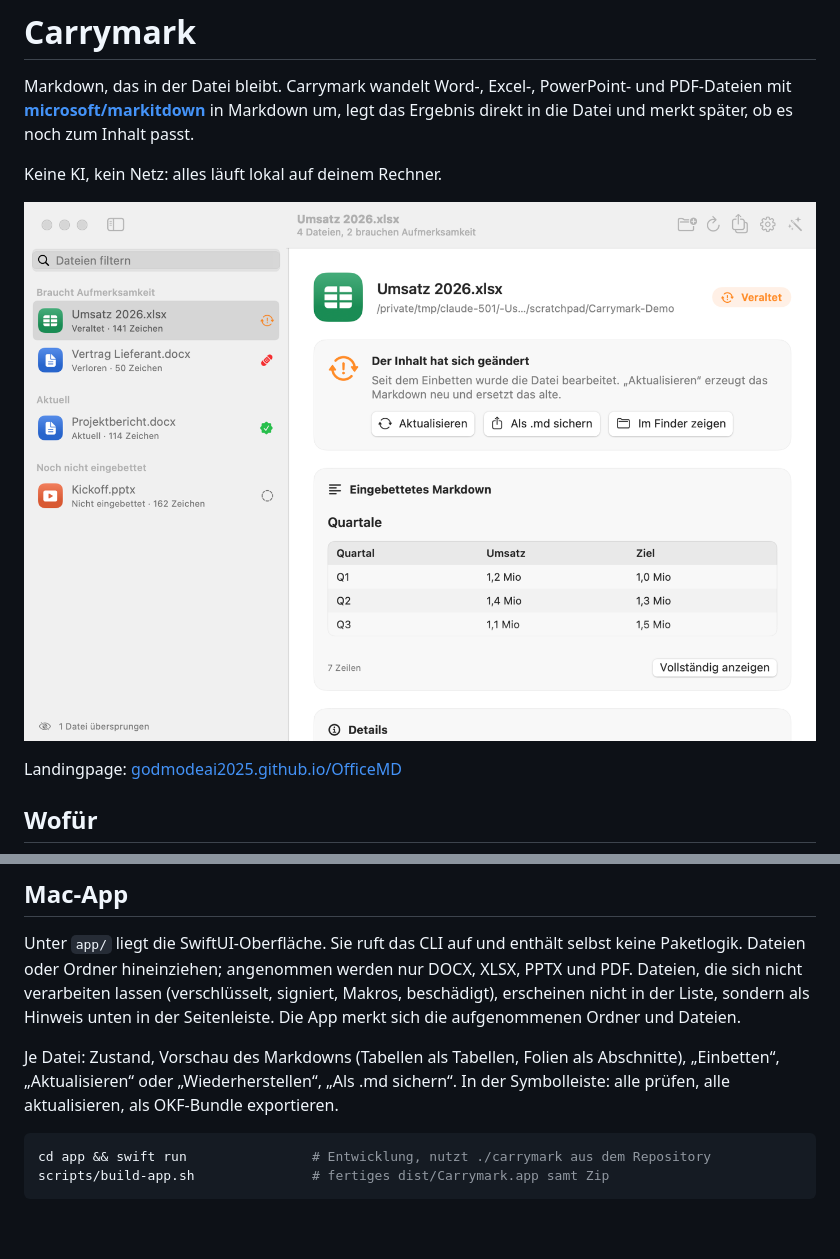
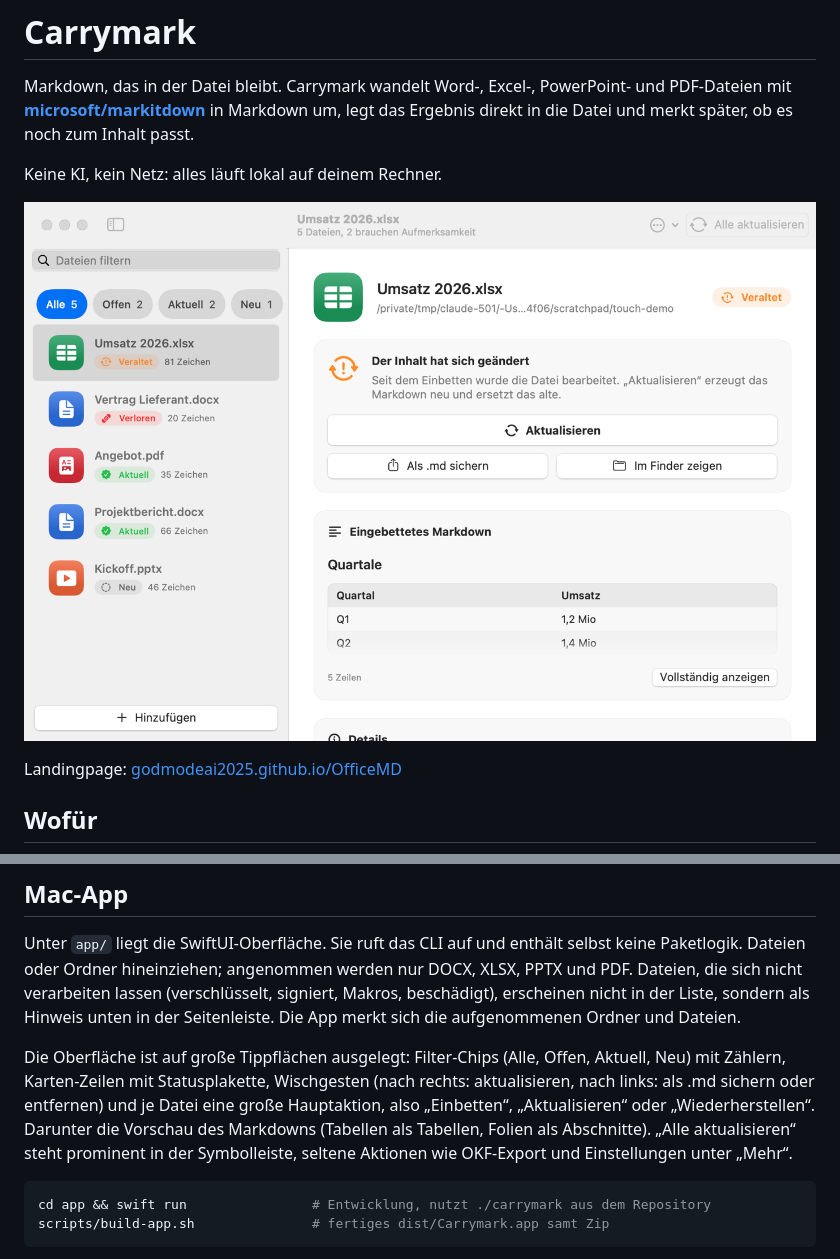
Before and after one commit to GodModeAI2025/OfficeMD, a Markdown page: README.md, 2 parts joined by grey strips. Drawn GitHub-style; pictures changed too: docs/app.png; blank space fills up the shorter version.

````diff
--- a/README.md
+++ b/README.md
@@ -195,9 +195,12 @@ Dateien, die sich nicht verarbeiten lassen (verschlüsselt, signiert, Makros, be
 erscheinen nicht in der Liste, sondern als Hinweis unten in der Seitenleiste. Die App merkt sich
 die aufgenommenen Ordner und Dateien.
 
-Je Datei: Zustand, Vorschau des Markdowns (Tabellen als Tabellen, Folien als Abschnitte),
-„Einbetten“, „Aktualisieren“ oder „Wiederherstellen“, „Als .md sichern“. In der Symbolleiste:
-alle prüfen, alle aktualisieren, als OKF-Bundle exportieren.
+Die Oberfläche ist auf große Tippflächen ausgelegt: Filter-Chips (Alle, Offen, Aktuell, Neu)
+mit Zählern, Karten-Zeilen mit Statusplakette, Wischgesten (nach rechts: aktualisieren, nach
+links: als .md sichern oder entfernen) und je Datei eine große Hauptaktion, also „Einbetten“,
+„Aktualisieren“ oder „Wiederherstellen“. Darunter die Vorschau des Markdowns (Tabellen als
+Tabellen, Folien als Abschnitte). „Alle aktualisieren“ steht prominent in der Symbolleiste,
+seltene Aktionen wie OKF-Export und Einstellungen unter „Mehr“.
 
 ```bash
 cd app && swift run                # Entwicklung, nutzt ./carrymark aus dem Repository
````
Also changed, not shown: 3 other files.
